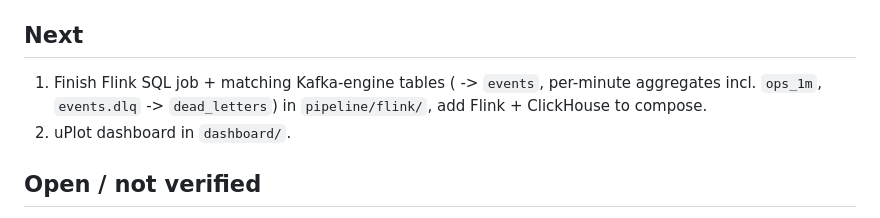
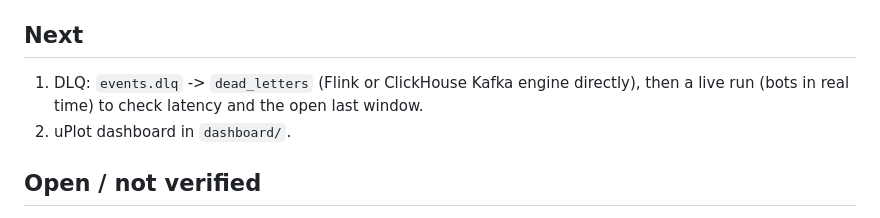
Before and after one commit to tses89214/Rise-Slime, a Markdown page: .claude/PROGRESS.md, the part around the change. GitHub-like rendering.

Commit message:
PROGRESS: fix next steps

```diff
--- a/.claude/PROGRESS.md
+++ b/.claude/PROGRESS.md
@@ -14,7 +14,7 @@ M1 done and verified end to end: game -> collector -> Kafka (2 nodes, replicated
 - `scripts/demo.sh`: dev server + seeded demo state.
 
 ## Next
-1. Finish Flink SQL job + matching Kafka-engine tables ( -> `events`, per-minute aggregates incl. `ops_1m`, `events.dlq` -> `dead_letters`) in `pipeline/flink/`, add Flink + ClickHouse to compose.
+1. DLQ: `events.dlq` -> `dead_letters` (Flink or ClickHouse Kafka engine directly), then a live run (bots in real time) to check latency and the open last window.
 2. uPlot dashboard in `dashboard/`.
 
 ## Open / not verified
```
